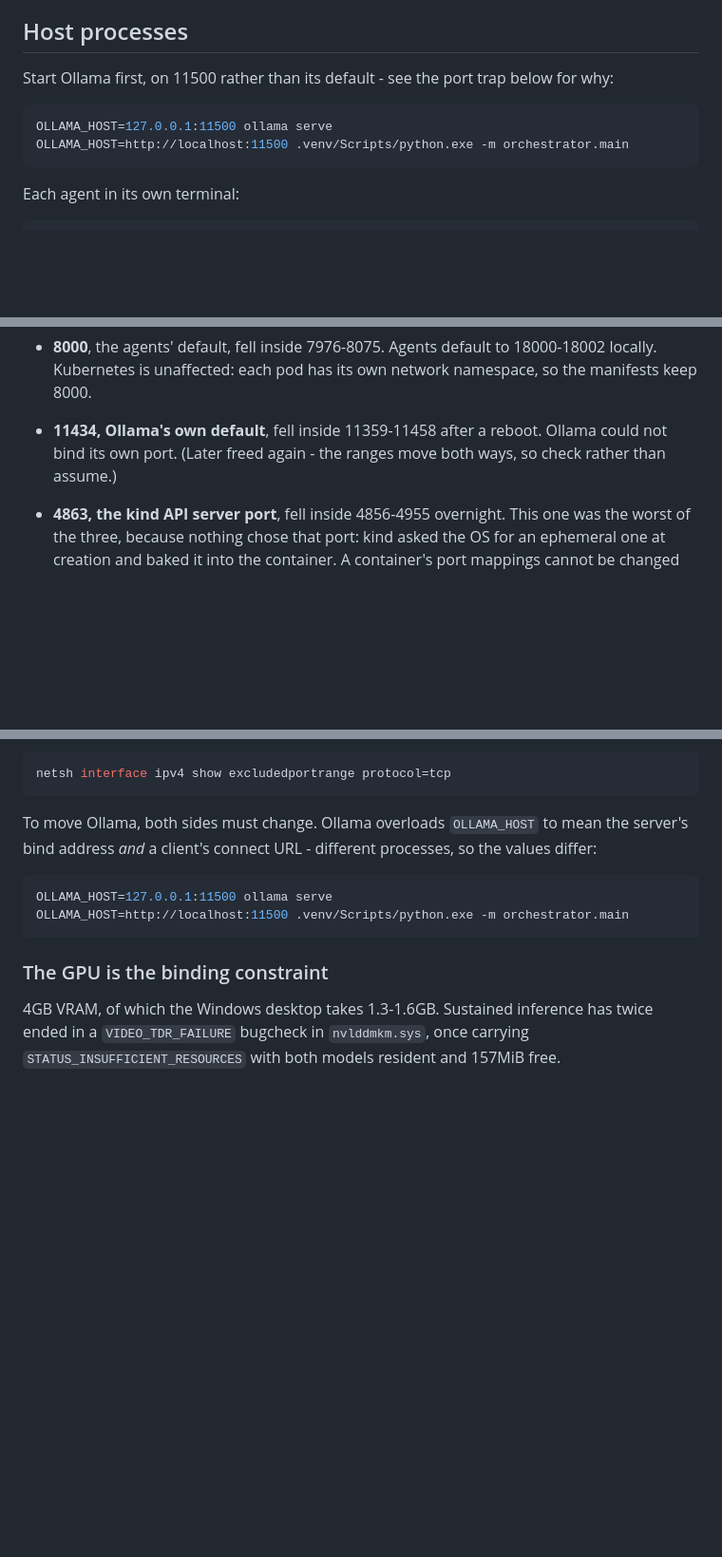
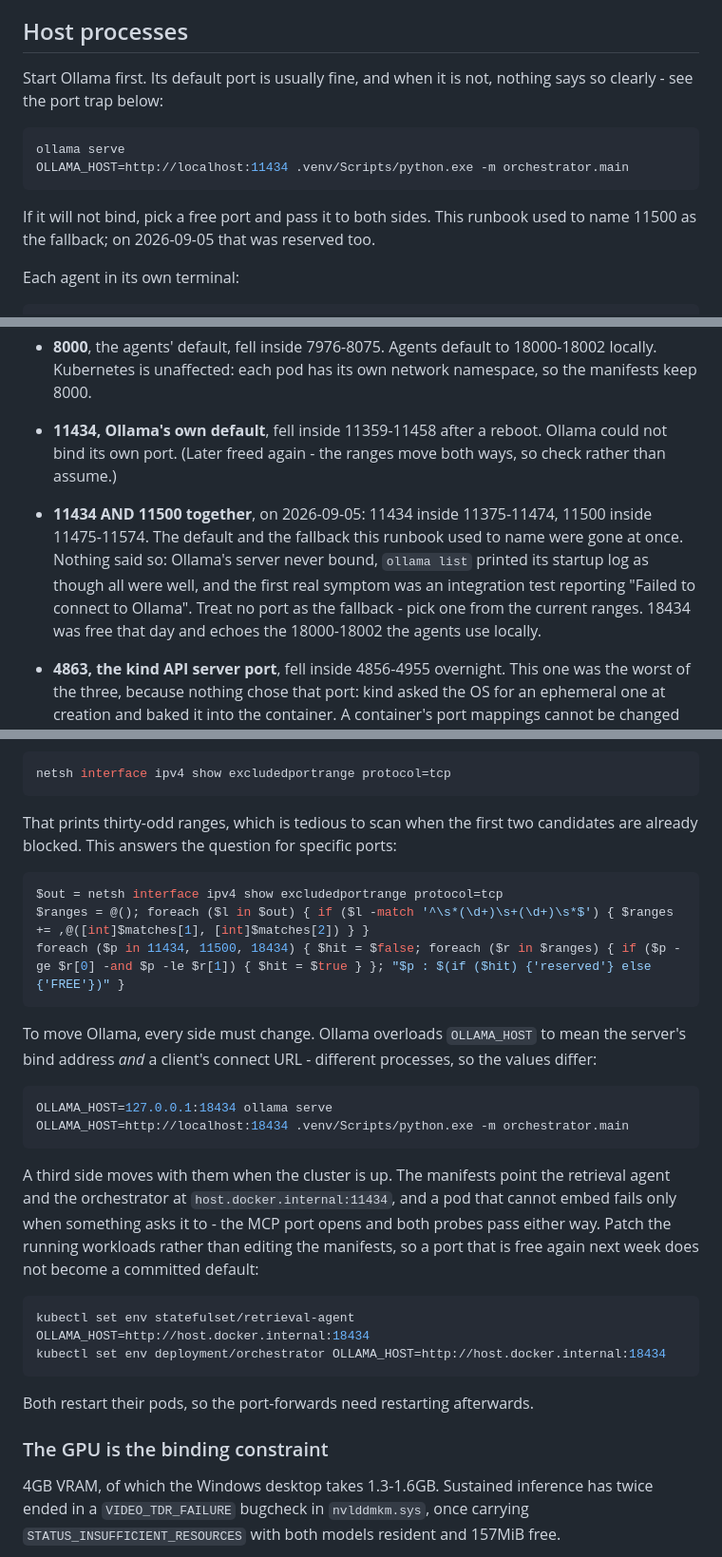
Before and after one commit to mh-naderi/distributed-agent-orchestrator, a Markdown page: docs/RUNBOOK.md, 3 parts joined by grey strips. Shown at 95% size. Rendered like a GitHub page; blank space fills up the shorter version.

Commit message:
Stop naming a fallback port the OS can take away
The runbook told the reader to start Ollama on 11500 "rather than its
default", making a workaround the standing advice. Today both were gone:
11434 sits inside the reserved range 11375-11474 and 11500 inside
11475-11574, so the documented instruction could not be followed and the
documented fallback could not either.

Nothing announced it. Ollama's server never bound, `ollama list` printed
its startup log as though all were well, and the first real symptom was
an integration test reporting "Failed to connect to Ollama" - the same
shape of failure as the rest of this trap, where a reserved port looks
like a network problem rather than a policy one.

The quick start now uses the default and says what to do when it will not
bind. The trap section records the date, both ranges, and the port that
was free instead, with a snippet that answers "is this port usable today"
rather than making the reader scan thirty-odd ranges.

It also gains the third side that has to move. The manifests point the
retrieval agent and the orchestrator at host.docker.internal:11434, and a
pod that cannot embed fails only when something asks it to - the MCP port
opens and both probes pass either way. `kubectl set env` patches the
running workloads, which keeps a port that may be free again next week
out of the committed manifests.

````diff
--- a/docs/RUNBOOK.md
+++ b/docs/RUNBOOK.md
@@ -13,13 +13,16 @@ leaves no headroom, and the laptop throttles.
 
 ## Host processes
 
-Start Ollama first, on 11500 rather than its default - see the port trap
-below for why:
+Start Ollama first. Its default port is usually fine, and when it is not,
+nothing says so clearly - see the port trap below:
 
 ```bash
-OLLAMA_HOST=127.0.0.1:11500 ollama serve
-OLLAMA_HOST=http://localhost:11500 .venv/Scripts/python.exe -m orchestrator.main
+ollama serve
+OLLAMA_HOST=http://localhost:11434 .venv/Scripts/python.exe -m orchestrator.main
 ```
+
+If it will not bind, pick a free port and pass it to both sides. This runbook
+used to name 11500 as the fallback; on 2026-09-05 that was reserved too.
 
 Each agent in its own terminal:
 
@@ -205,6 +208,13 @@ This has hit the project twice with different ports:
 - **11434, Ollama's own default**, fell inside 11359-11458 after a reboot.
   Ollama could not bind its own port. (Later freed again - the ranges move
   both ways, so check rather than assume.)
+- **11434 AND 11500 together**, on 2026-09-05: 11434 inside 11375-11474, 11500
+  inside 11475-11574. The default and the fallback this runbook used to name
+  were gone at once. Nothing said so: Ollama's server never bound, `ollama list`
+  printed its startup log as though all were well, and the first real symptom
+  was an integration test reporting "Failed to connect to Ollama". Treat no port
+  as the fallback - pick one from the current ranges. 18434 was free that day
+  and echoes the 18000-18002 the agents use locally.
 - **4863, the kind API server port**, fell inside 4856-4955 overnight. This one
   was the worst of the three, because nothing chose that port: kind asked the
   OS for an ephemeral one at creation and baked it into the container. A
@@ -238,14 +248,37 @@ Check the current ranges:
 netsh interface ipv4 show excludedportrange protocol=tcp
 ```
 
-To move Ollama, both sides must change. Ollama overloads `OLLAMA_HOST` to mean
-the server's bind address *and* a client's connect URL - different processes,
-so the values differ:
+That prints thirty-odd ranges, which is tedious to scan when the first two
+candidates are already blocked. This answers the question for specific ports:
+
+```powershell
+$out = netsh interface ipv4 show excludedportrange protocol=tcp
+$ranges = @(); foreach ($l in $out) { if ($l -match '^\s*(\d+)\s+(\d+)\s*$') { $ranges += ,@([int]$matches[1], [int]$matches[2]) } }
+foreach ($p in 11434, 11500, 18434) { $hit = $false; foreach ($r in $ranges) { if ($p -ge $r[0] -and $p -le $r[1]) { $hit = $true } }; "$p : $(if ($hit) {'reserved'} else {'FREE'})" }
+```
+
+To move Ollama, every side must change. Ollama overloads `OLLAMA_HOST` to mean
+the server's bind address *and* a client's connect URL - different processes, so
+the values differ:
 
 ```bash
-OLLAMA_HOST=127.0.0.1:11500 ollama serve
-OLLAMA_HOST=http://localhost:11500 .venv/Scripts/python.exe -m orchestrator.main
+OLLAMA_HOST=127.0.0.1:18434 ollama serve
+OLLAMA_HOST=http://localhost:18434 .venv/Scripts/python.exe -m orchestrator.main
 ```
+
+A third side moves with them when the cluster is up. The manifests point the
+retrieval agent and the orchestrator at `host.docker.internal:11434`, and a pod
+that cannot embed fails only when something asks it to - the MCP port opens and
+both probes pass either way. Patch the running workloads rather than editing the
+manifests, so a port that is free again next week does not become a committed
+default:
+
+```bash
+kubectl set env statefulset/retrieval-agent OLLAMA_HOST=http://host.docker.internal:18434
+kubectl set env deployment/orchestrator OLLAMA_HOST=http://host.docker.internal:18434
+```
+
+Both restart their pods, so the port-forwards need restarting afterwards.
 
 ### The GPU is the binding constraint
 
````
Also changed, not shown: other parts of docs/RUNBOOK.md (+2 -2 lines).
